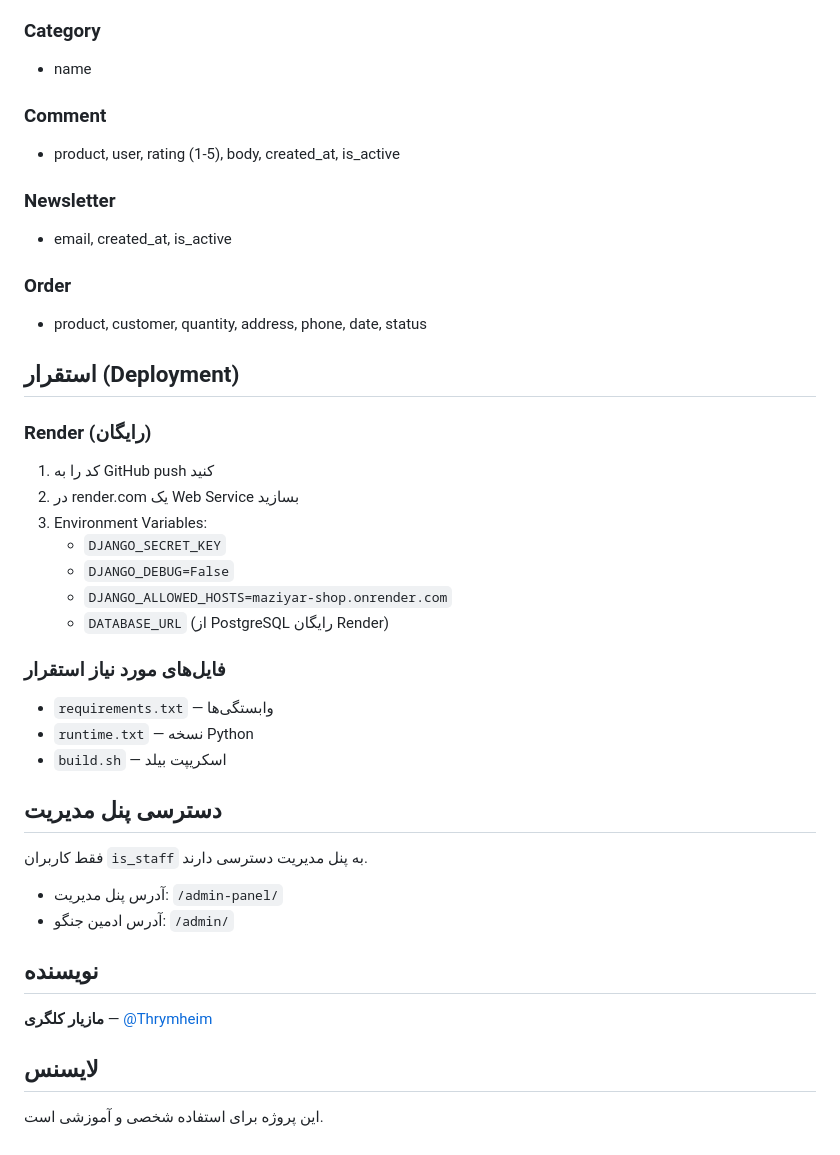
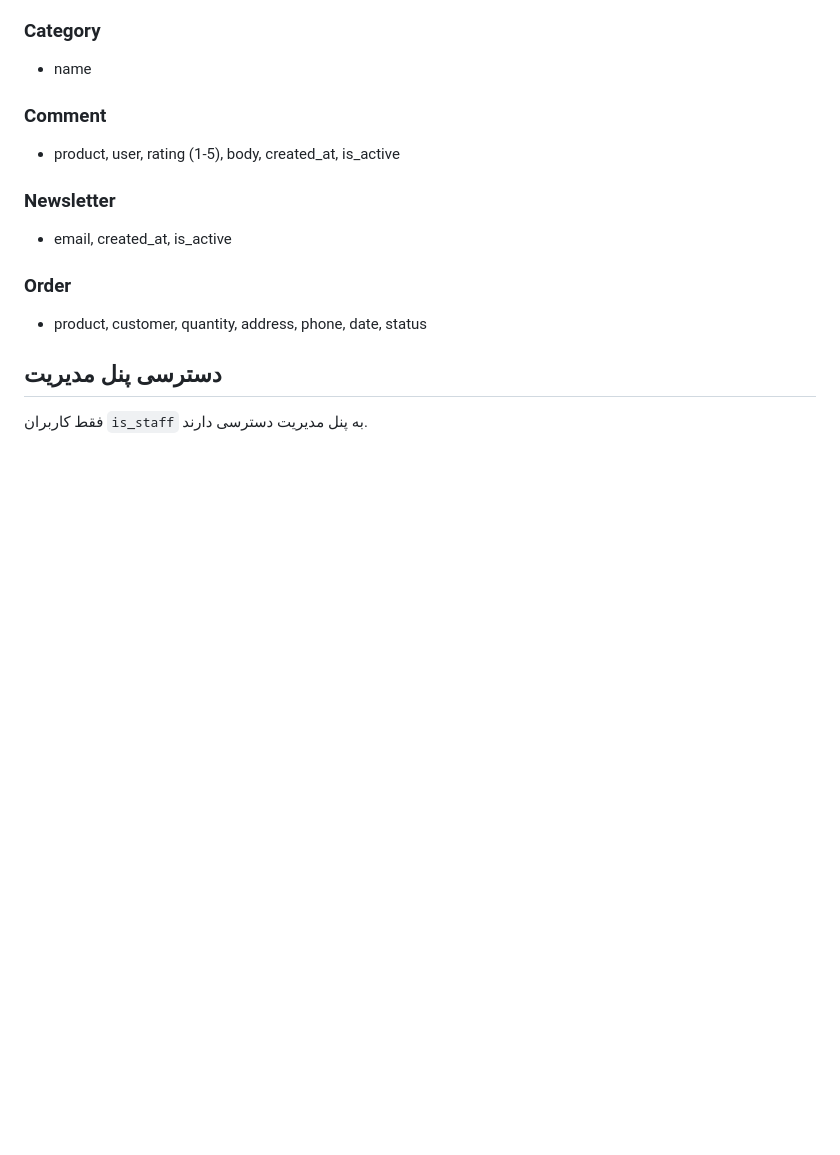
Before and after one commit to Thrymheim/Maziyar-shop, a Markdown page: README.md, the part around the change. Rendered like a GitHub page; blank space fills up the shorter version.

```diff
--- a/README.md
+++ b/README.md
@@ -141,33 +141,6 @@ Maziyar-shop/
 ### Order
 - product, customer, quantity, address, phone, date, status
 
-## استقرار (Deployment)
-
-### Render (رایگان)
-1. کد را به GitHub push کنید
-2. در render.com یک Web Service بسازید
-3. Environment Variables:
-   - `DJANGO_SECRET_KEY`
-   - `DJANGO_DEBUG=False`
-   - `DJANGO_ALLOWED_HOSTS=maziyar-shop.onrender.com`
-   - `DATABASE_URL` (از PostgreSQL رایگان Render)
-
-### فایل‌های مورد نیاز استقرار
-- `requirements.txt` — وابستگی‌ها
-- `runtime.txt` — نسخه Python
-- `build.sh` — اسکریپت بیلد
-
 ## دسترسی پنل مدیریت
 
 فقط کاربران `is_staff` به پنل مدیریت دسترسی دارند.
-
-- آدرس پنل مدیریت: `/admin-panel/`
-- آدرس ادمین جنگو: `/admin/`
-
-## نویسنده
-
-**مازیار کلگری** — [@Thrymheim](https://github.com/Thrymheim)
-
-## لایسنس
-
-این پروژه برای استفاده شخصی و آموزشی است.
```
